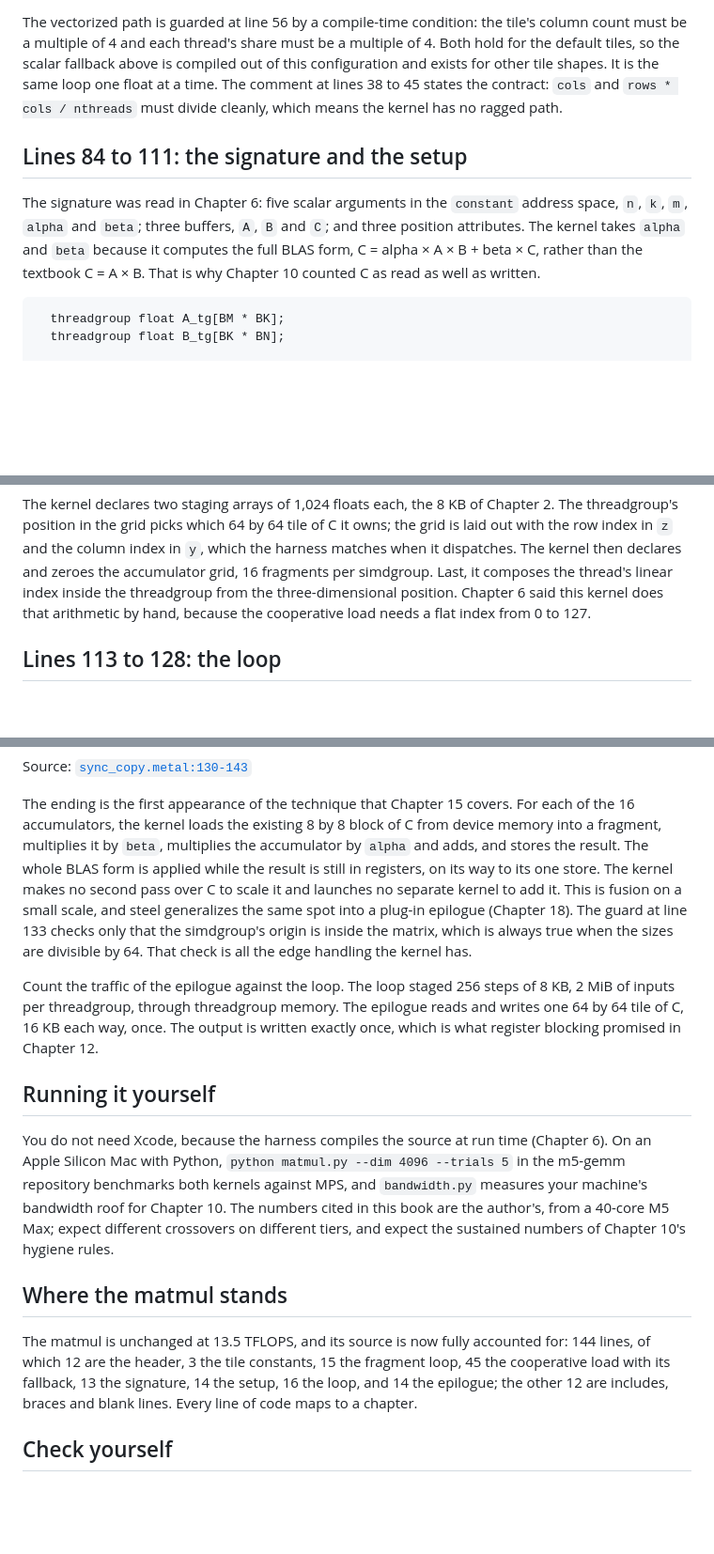
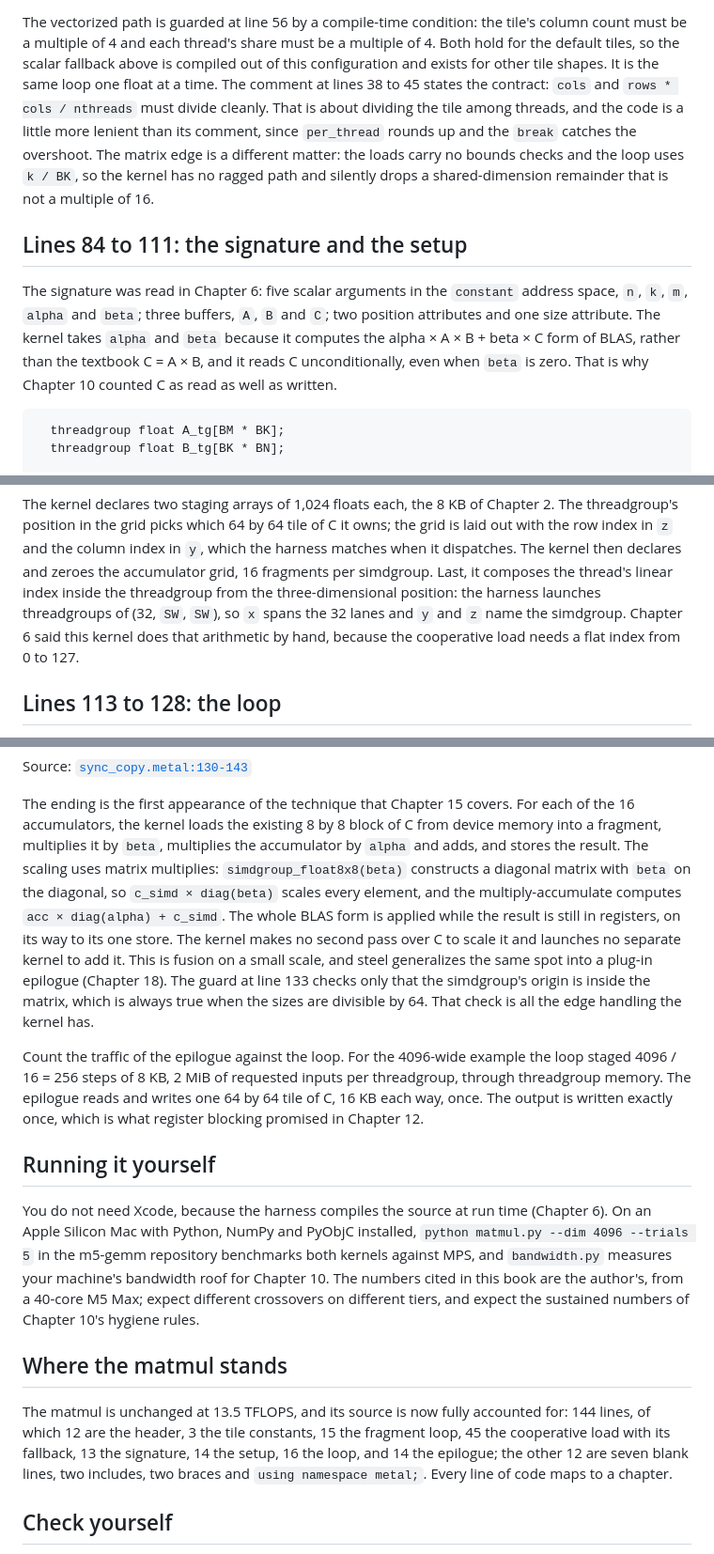
Before and after one commit to Exorust/metalworking, a Markdown page: book/13-reading-the-whole-kernel.md, 3 parts joined by grey strips. Shown at 94% size. Rendered like a GitHub page; blank space fills up the shorter version.

Commit message:
Chapter 13 corrected from the Codex review
Two position attributes plus one size attribute; the loader comment is about
dividing the tile among threads, not the matrix edge, and the code is more
lenient than the comment; the epilogue's simdgroup_float8x8(beta) is a diagonal
matrix; the (32, SW, SW) launch shape explains the index composition; the 12
uncounted lines are itemized; the 2 MiB figure shows its arithmetic; the
unrolling pragma is a request, not a result; NumPy and PyObjC are prerequisites.

Co-Authored-By: Claude Fable 5.1 <noreply@anthropic.com>

````diff
--- a/book/13-reading-the-whole-kernel.md
+++ b/book/13-reading-the-whole-kernel.md
@@ -91,16 +93,21 @@ column count must be a multiple of 4 and each thread's share must be a multiple
 of 4. Both hold for the default tiles, so the scalar fallback above is compiled
 out of this configuration and exists for other tile shapes. It is the same loop
 one float at a time. The comment at lines 38 to 45 states the contract: `cols`
-and `rows * cols / nthreads` must divide cleanly, which means the kernel has no
-ragged path.
+and `rows * cols / nthreads` must divide cleanly. That is about dividing the
+tile among threads, and the code is a little more lenient than its comment,
+since `per_thread` rounds up and the `break` catches the overshoot. The matrix
+edge is a different matter: the loads carry no bounds checks and the loop uses
+`k / BK`, so the kernel has no ragged path and silently drops a shared-dimension
+remainder that is not a multiple of 16.
 
 ## Lines 84 to 111: the signature and the setup
 
 The signature was read in Chapter 6: five scalar arguments in the `constant`
 address space, `n`, `k`, `m`, `alpha` and `beta`; three buffers, `A`, `B` and
-`C`; and three position attributes. The kernel takes `alpha` and `beta` because it
-computes the full BLAS form, C = alpha × A × B + beta × C, rather than the
-textbook C = A × B. That is why Chapter 10 counted C as read as well as written.
+`C`; two position attributes and one size attribute. The kernel takes `alpha`
+and `beta` because it computes the alpha × A × B + beta × C form of BLAS, rather
+than the textbook C = A × B, and it reads C unconditionally, even when `beta` is
+zero. That is why Chapter 10 counted C as read as well as written.
 
 ```metal
   threadgroup float A_tg[BM * BK];
@@ -125,9 +132,10 @@ position in the grid picks which 64 by 64 tile of C it owns; the grid is laid ou
 with the row index in `z` and the column index in `y`, which the harness matches
 when it dispatches. The kernel then declares and zeroes the accumulator grid, 16
 fragments per simdgroup. Last, it composes the thread's linear index inside the
-threadgroup from the three-dimensional position. Chapter 6 said this kernel does
-that arithmetic by hand, because the cooperative load needs a flat index from 0
-to 127.
+threadgroup from the three-dimensional position: the harness launches
+threadgroups of (32, `SW`, `SW`), so `x` spans the 32 lanes and `y` and `z`
+name the simdgroup. Chapter 6 said this kernel does that arithmetic by hand,
+because the cooperative load needs a flat index from 0 to 127.
 
 ## Lines 113 to 128: the loop
 
@@ -159,7 +167,10 @@ Source: [`sync_copy.metal:130-143`](https://github.com/yaroslavvb/m5-gemm/blob/2
 
 The ending is the first appearance of the technique that Chapter 15 covers. For each of the 16 accumulators, the kernel loads the existing 8 by
 8 block of C from device memory into a fragment, multiplies it by `beta`,
-multiplies the accumulator by `alpha` and adds, and stores the result. The whole
+multiplies the accumulator by `alpha` and adds, and stores the result. The
+scaling uses matrix multiplies: `simdgroup_float8x8(beta)` constructs a diagonal
+matrix with `beta` on the diagonal, so `c_simd × diag(beta)` scales every
+element, and the multiply-accumulate computes `acc × diag(alpha) + c_simd`. The whole
 BLAS form is applied while the result is still in registers, on its way to its
 one store. The kernel makes no second pass over C to scale it and launches no
 separate kernel to add it. This is fusion on a small scale, and steel generalizes
@@ -167,15 +178,16 @@ the same spot into a plug-in epilogue (Chapter 18). The guard at line 133 checks
 only that the simdgroup's origin is inside the matrix, which is always true when
 the sizes are divisible by 64. That check is all the edge handling the kernel has.
 
-Count the traffic of the epilogue against the loop. The loop staged 256 steps of
-8 KB, 2 MiB of inputs per threadgroup, through threadgroup memory. The epilogue
+Count the traffic of the epilogue against the loop. For the 4096-wide example the loop staged 4096 / 16 = 256 steps of 8 KB,
+2 MiB of requested inputs per threadgroup, through threadgroup memory. The epilogue
 reads and writes one 64 by 64 tile of C, 16 KB each way, once. The output is
 written exactly once, which is what register blocking promised in Chapter 12.
 
 ## Running it yourself
 
 You do not need Xcode, because the harness compiles the source at run time
-(Chapter 6). On an Apple Silicon Mac with Python, `python matmul.py --dim 4096 --trials 5`
+(Chapter 6). On an Apple Silicon Mac with Python, NumPy and PyObjC installed,
+`python matmul.py --dim 4096 --trials 5`
 in the m5-gemm repository benchmarks both kernels against MPS, and `bandwidth.py`
 measures your machine's bandwidth roof for Chapter 10. The numbers cited in this
 book are the author's, from a 40-core M5 Max; expect different crossovers on
@@ -187,7 +199,8 @@ The matmul is unchanged at 13.5 TFLOPS, and its source is now fully accounted
 for: 144 lines, of which 12 are
 the header, 3 the tile constants, 15 the fragment loop, 45 the cooperative load
 with its fallback, 13 the signature, 14 the setup, 16 the loop, and 14 the
-epilogue; the other 12 are includes, braces and blank lines. Every line of code
+epilogue; the other 12 are seven blank lines, two includes, two braces and
+`using namespace metal;`. Every line of code
 maps to a chapter.
 
 ## Check yourself
````
Also changed, not shown: other parts of book/13-reading-the-whole-kernel.md (+6 -3 lines).
